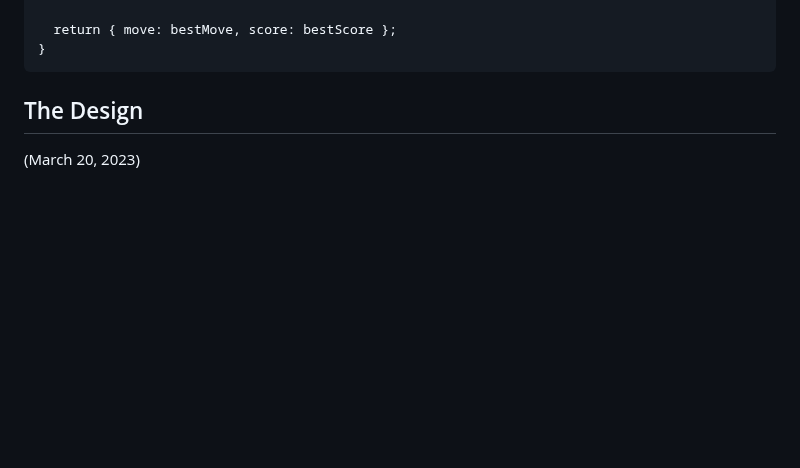
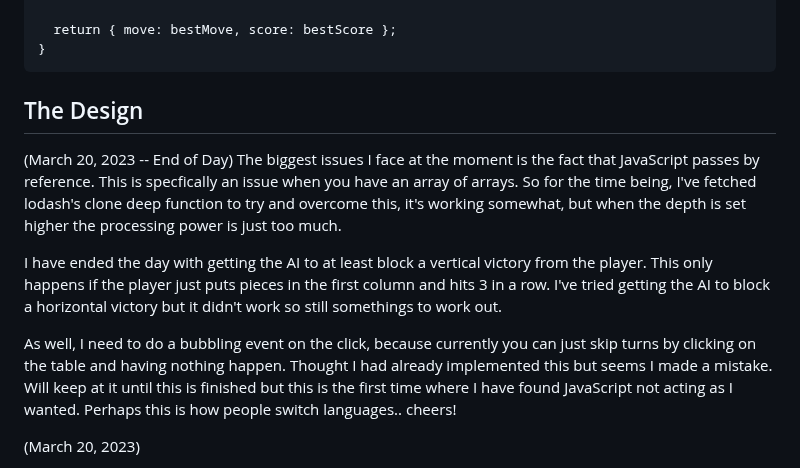
Before and after one commit to ptnoire/Connect4_AI, a Markdown page: README.md, the part around the change. Drawn GitHub-style; blank space fills up the shorter version.

````diff
--- a/README.md
+++ b/README.md
@@ -120,6 +120,13 @@ function evaluateBoard(mockBoard: Array<Array<number>>, player: number) {
   ```
 
   ## The Design
+  (March 20, 2023 -- End of Day)
+  The biggest issues I face at the moment is the fact that JavaScript passes by reference. This is specfically an issue when you have an array of arrays. So for the time being, I've fetched lodash's clone deep function to try and overcome this, it's working somewhat, but when the depth is set higher the processing power is just too much.
+
+  I have ended the day with getting the AI to at least block a vertical victory from the player. This only happens if the player just puts pieces in the first column and hits 3 in a row. I've tried getting the AI to block a horizontal victory but it didn't work so still somethings to work out.
+
+  As well, I need to do a bubbling event on the click, because currently you can just skip turns by clicking on the table and having nothing happen. Thought I had already implemented this but seems I made a mistake. Will keep at it until this is finished but this is the first time where I have found JavaScript not acting as I wanted. Perhaps this is how people switch languages.. cheers!
+
   (March 20, 2023)
   * Once the player (who goes first) clicks the column they want to play their piece in, the controller will then call the AI model to move.
   * A copy of the board is made (currently, for some reason the original board is mutating, which is my biggest bug. I do not know why this is happening at the moment,  it shouldn't be touching the original array but it somehow is) and then it passed into an function as an argument along with the `AI_DIFFICULTY` variable which will be defined by the player, it is simply a number that reflects how many iterations of moves the AI can look ahead to determine the best move, as well as the currentPlayer variable which should always start as 2 (which is the AI)
````
